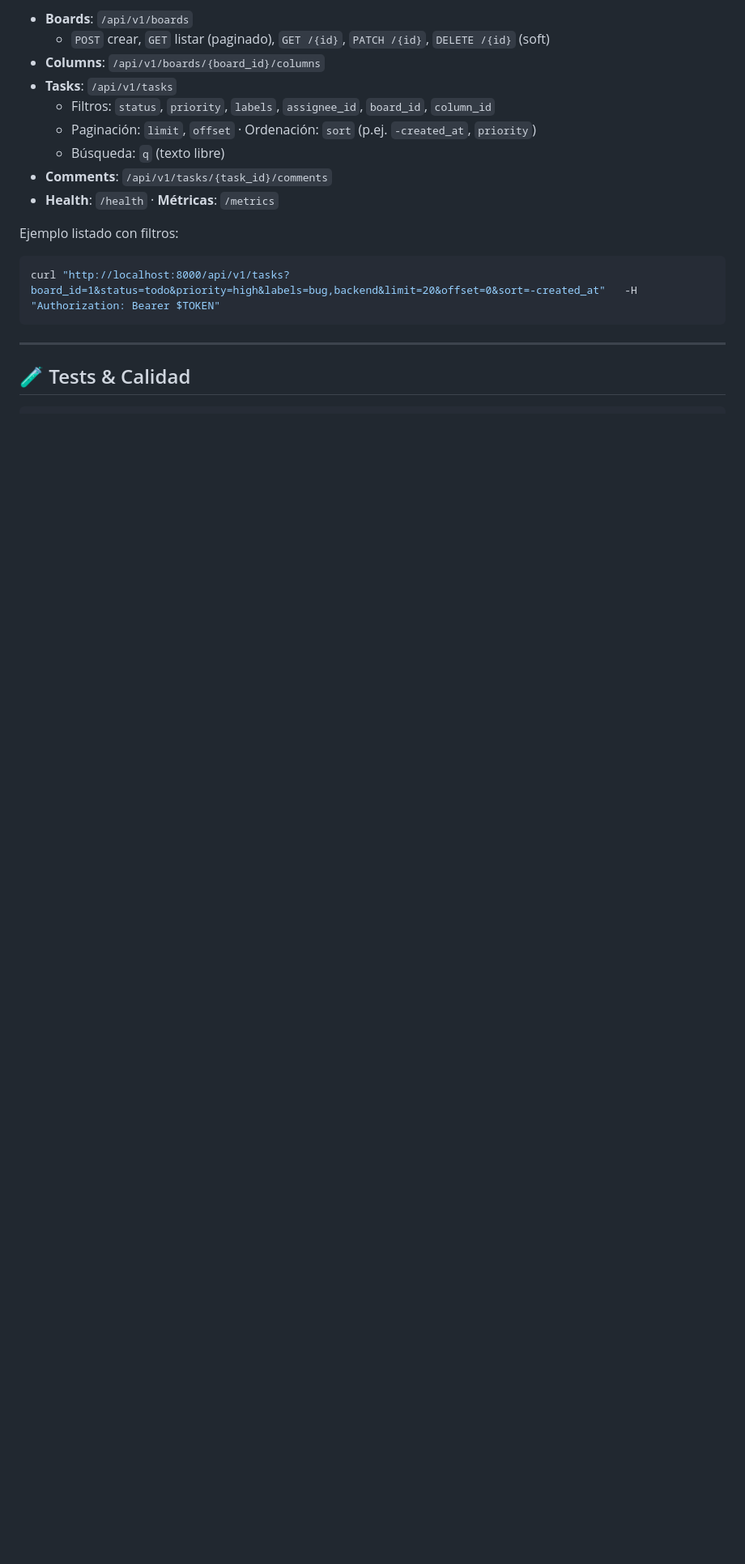
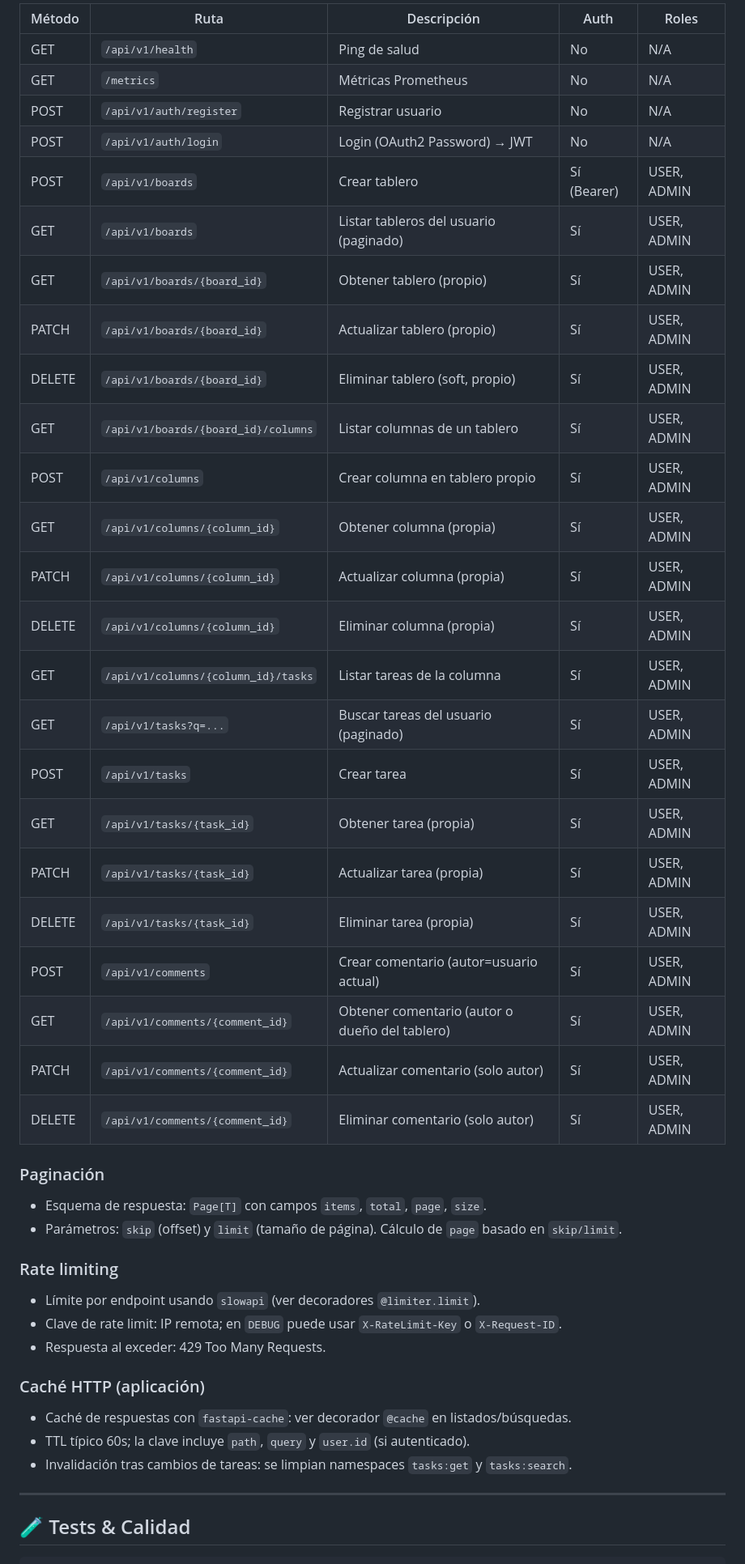
Before and after one commit to Urbii22/TaskFlow, a Markdown page: README.md, the part around one of its changes. Shown at 81% size. GitHub-like rendering; blank space fills up the shorter version.

Commit message:
actualizado Readme.md

````diff
--- a/README.md
+++ b/README.md
@@ -258,19 +308,47 @@ curl -X POST http://localhost:8000/api/v1/auth/login   -H "Content-Type: applica
 
-- **Boards**: `/api/v1/boards`
-  - `POST` crear, `GET` listar (paginado), `GET /{id}`, `PATCH /{id}`, `DELETE /{id}` (soft)
-- **Columns**: `/api/v1/boards/{board_id}/columns`
-- **Tasks**: `/api/v1/tasks`
-  - Filtros: `status`, `priority`, `labels`, `assignee_id`, `board_id`, `column_id`
-  - Paginación: `limit`, `offset` · Ordenación: `sort` (p.ej. `-created_at`, `priority`)
-  - Búsqueda: `q` (texto libre)
-- **Comments**: `/api/v1/tasks/{task_id}/comments`
-- **Health**: `/health` · **Métricas**: `/metrics`
+| Método | Ruta | Descripción | Auth | Roles |
+|---|---|---|---|---|
+| GET | `/api/v1/health` | Ping de salud | No | N/A |
+| GET | `/metrics` | Métricas Prometheus | No | N/A |
+| POST | `/api/v1/auth/register` | Registrar usuario | No | N/A |
+| POST | `/api/v1/auth/login` | Login (OAuth2 Password) → JWT | No | N/A |
+| POST | `/api/v1/boards` | Crear tablero | Sí (Bearer) | USER, ADMIN |
+| GET | `/api/v1/boards` | Listar tableros del usuario (paginado) | Sí | USER, ADMIN |
+| GET | `/api/v1/boards/{board_id}` | Obtener tablero (propio) | Sí | USER, ADMIN |
+| PATCH | `/api/v1/boards/{board_id}` | Actualizar tablero (propio) | Sí | USER, ADMIN |
+| DELETE | `/api/v1/boards/{board_id}` | Eliminar tablero (soft, propio) | Sí | USER, ADMIN |
+| GET | `/api/v1/boards/{board_id}/columns` | Listar columnas de un tablero | Sí | USER, ADMIN |
+| POST | `/api/v1/columns` | Crear columna en tablero propio | Sí | USER, ADMIN |
+| GET | `/api/v1/columns/{column_id}` | Obtener columna (propia) | Sí | USER, ADMIN |
+| PATCH | `/api/v1/columns/{column_id}` | Actualizar columna (propia) | Sí | USER, ADMIN |
+| DELETE | `/api/v1/columns/{column_id}` | Eliminar columna (propia) | Sí | USER, ADMIN |
+| GET | `/api/v1/columns/{column_id}/tasks` | Listar tareas de la columna | Sí | USER, ADMIN |
+| GET | `/api/v1/tasks?q=...` | Buscar tareas del usuario (paginado) | Sí | USER, ADMIN |
+| POST | `/api/v1/tasks` | Crear tarea | Sí | USER, ADMIN |
+| GET | `/api/v1/tasks/{task_id}` | Obtener tarea (propia) | Sí | USER, ADMIN |
+| PATCH | `/api/v1/tasks/{task_id}` | Actualizar tarea (propia) | Sí | USER, ADMIN |
+| DELETE | `/api/v1/tasks/{task_id}` | Eliminar tarea (propia) | Sí | USER, ADMIN |
+| POST | `/api/v1/comments` | Crear comentario (autor=usuario actual) | Sí | USER, ADMIN |
+| GET | `/api/v1/comments/{comment_id}` | Obtener comentario (autor o dueño del tablero) | Sí | USER, ADMIN |
+| PATCH | `/api/v1/comments/{comment_id}` | Actualizar comentario (solo autor) | Sí | USER, ADMIN |
+| DELETE | `/api/v1/comments/{comment_id}` | Eliminar comentario (solo autor) | Sí | USER, ADMIN |
 
-Ejemplo listado con filtros:
+### Paginación
 
-```bash
-curl "http://localhost:8000/api/v1/tasks?board_id=1&status=todo&priority=high&labels=bug,backend&limit=20&offset=0&sort=-created_at"   -H "Authorization: Bearer $TOKEN"
-```
+- Esquema de respuesta: `Page[T]` con campos `items`, `total`, `page`, `size`.
+- Parámetros: `skip` (offset) y `limit` (tamaño de página). Cálculo de `page` basado en `skip/limit`.
+
+### Rate limiting
+
+- Límite por endpoint usando `slowapi` (ver decoradores `@limiter.limit`).
+- Clave de rate limit: IP remota; en `DEBUG` puede usar `X-RateLimit-Key` o `X-Request-ID`.
+- Respuesta al exceder: 429 Too Many Requests.
+
+### Caché HTTP (aplicación)
+
+- Caché de respuestas con `fastapi-cache`: ver decorador `@cache` en listados/búsquedas.
+- TTL típico 60s; la clave incluye `path`, `query` y `user.id` (si autenticado).
+- Invalidación tras cambios de tareas: se limpian namespaces `tasks:get` y `tasks:search`.
 
 ---
 
````
Also changed, not shown: other parts of README.md (+99 -16 lines).
